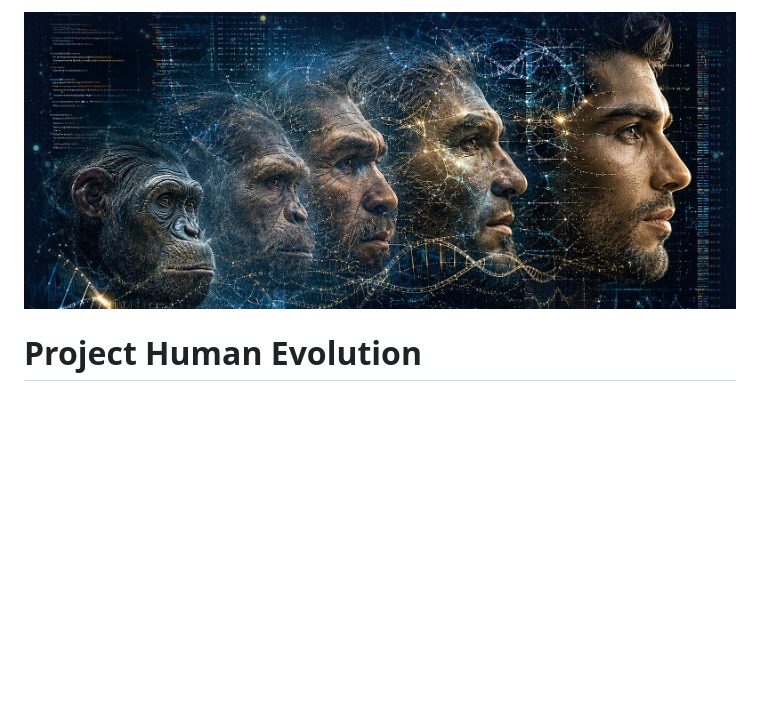
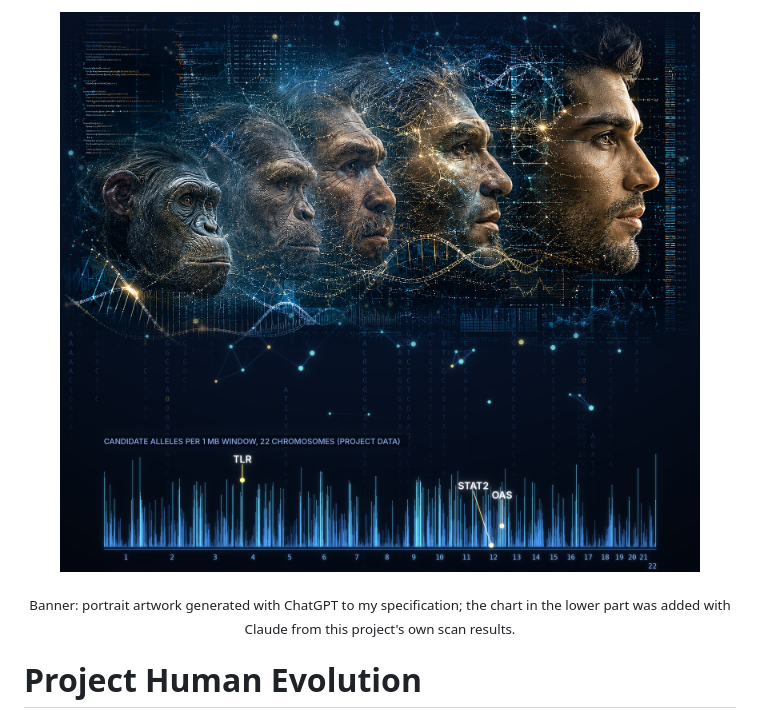
Before and after one commit to HeikoHan72/human-evolution-pipeline, a Markdown page: README.md, the part around the change. Drawn GitHub-style; pictures changed too: docs/img/banner.jpg; blank space fills up the shorter version.

Commit message:
Credit banner artwork and chart

```diff
--- a/README.md
+++ b/README.md
@@ -1,6 +1,8 @@
 <p align="center">
-  <img src="docs/img/banner.jpg" width="100%" alt="Faces from chimpanzee to present-day human overlaid with a network of data points and DNA">
+  <img src="docs/img/banner.jpg" width="90%" alt="Faces from chimpanzee to present-day human overlaid with DNA and data points, above a chart of candidate alleles per 1 Mb window across 22 chromosomes">
 </p>
+
+<p align="center"><sub>Banner: portrait artwork generated with ChatGPT to my specification; the chart in the lower part was added with Claude from this project's own scan results.</sub></p>
 
 # Project Human Evolution
 
```
Also changed, not shown: 1 other file.
